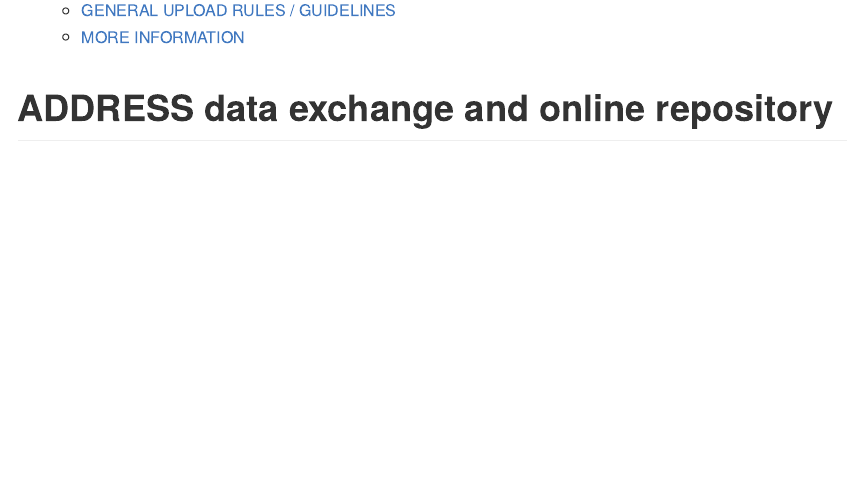
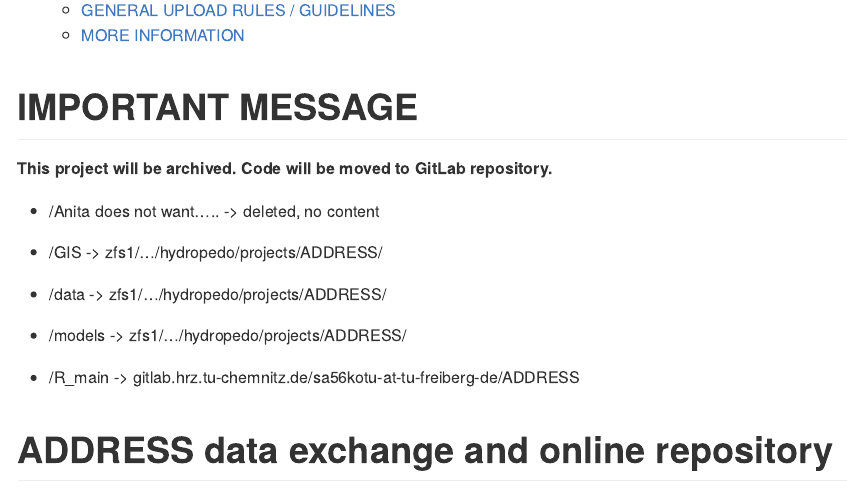
Before and after one commit to seanadamhdh/address, an R Markdown document (README.Rmd): the page in a window 1100 px wide, from 180 px down before the commit and from 200 px down after it, so that both start at the same text. The pictures show the output file README.md that the author committed with the source, drawn offline in the style of GitHub.

Commit message:
final_note

````diff
--- a/README.Rmd
+++ b/README.Rmd
@@ -16,6 +16,20 @@ output:
 ```{r setup, include=FALSE}
 knitr::opts_chunk$set(echo = TRUE)
 ```
+
+# IMPORTANT MESSAGE
+
+**This project will be archived. Code will be moved to GitLab repository.**
+
+-   /Anita does not want..... -\> deleted, no content
+
+-   /GIS -\> zfs1/.../hydropedo/projects/ADDRESS/
+
+-   /data -\> zfs1/.../hydropedo/projects/ADDRESS/
+
+-   /models -\> zfs1/.../hydropedo/projects/ADDRESS/
+
+-   /R_main -\> gitlab.hrz.tu-chemnitz.de/sa56kotu-at-tu-freiberg-de/ADDRESS
 
 # ADDRESS data exchange and online repository
 
````
Also changed, not shown: README.md.
